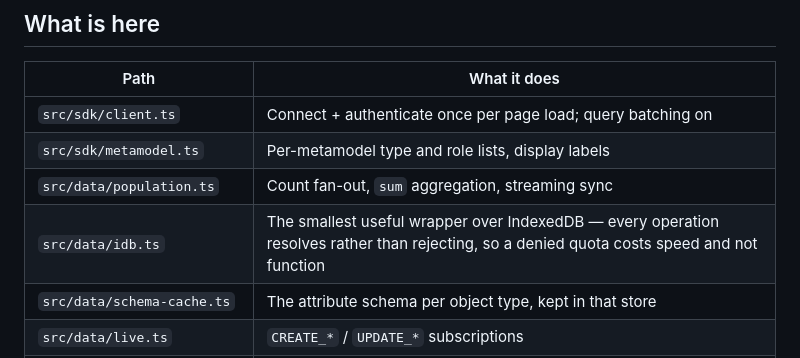
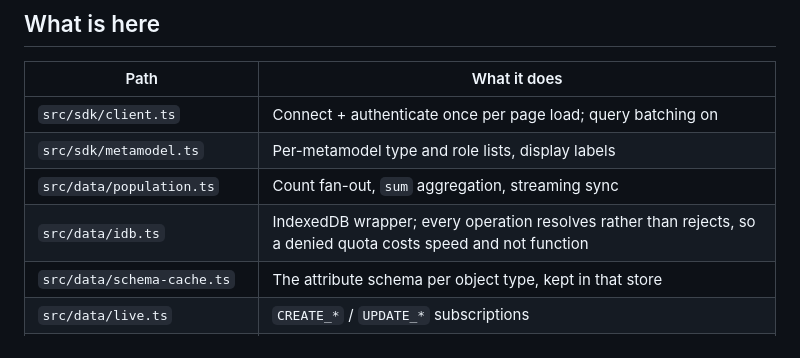
Before and after one commit to petersm05/unify-lens, a Markdown page: README.md, the part around the change. Rendered like a GitHub page.

```diff
--- a/README.md
+++ b/README.md
@@ -218,7 +218,7 @@ node scripts/make-icons.mjs
 | `src/sdk/client.ts` | Connect + authenticate once per page load; query batching on |
 | `src/sdk/metamodel.ts` | Per-metamodel type and role lists, display labels |
 | `src/data/population.ts` | Count fan-out, `sum` aggregation, streaming sync |
-| `src/data/idb.ts` | The smallest useful wrapper over IndexedDB — every operation resolves rather than rejecting, so a denied quota costs speed and not function |
+| `src/data/idb.ts` | IndexedDB wrapper; every operation resolves rather than rejects, so a denied quota costs speed and not function |
 | `src/data/schema-cache.ts` | The attribute schema per object type, kept in that store |
 | `src/data/live.ts` | `CREATE_*` / `UPDATE_*` subscriptions |
 | `src/data/attributes.ts` | Attribute schema, enum counts, numeric histograms |
```
Also changed, not shown: .github/copilot-instructions.md (+12 -12 lines).
